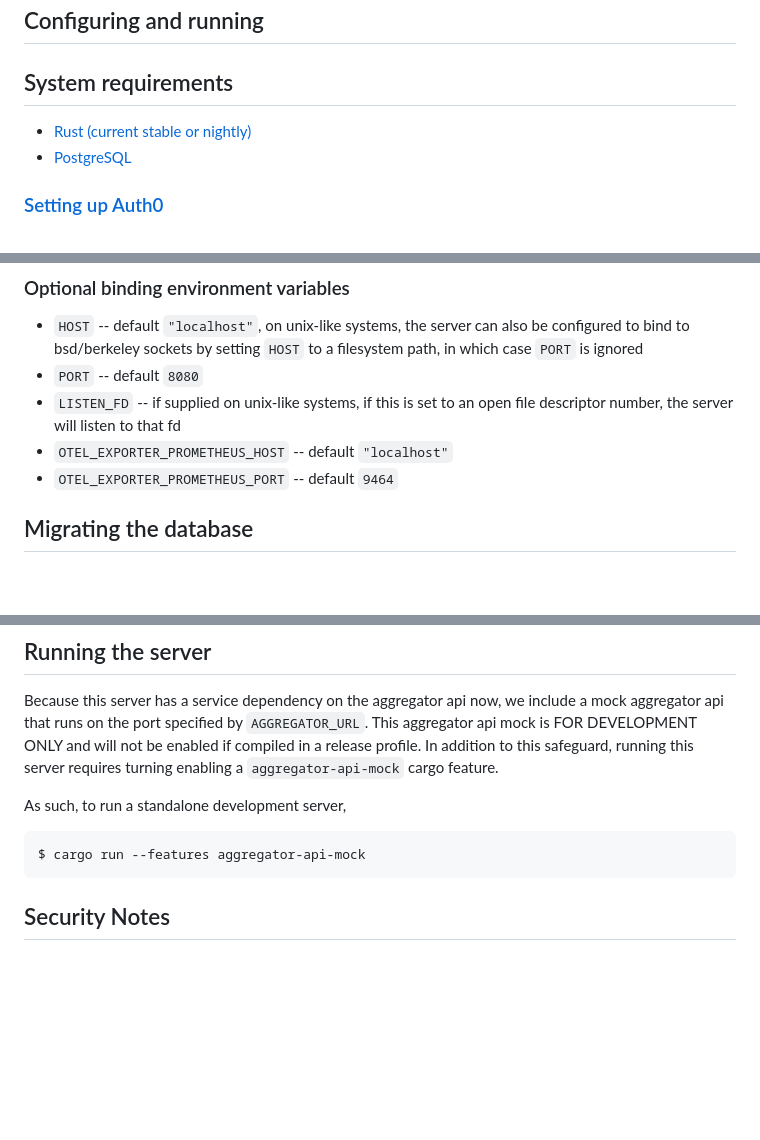
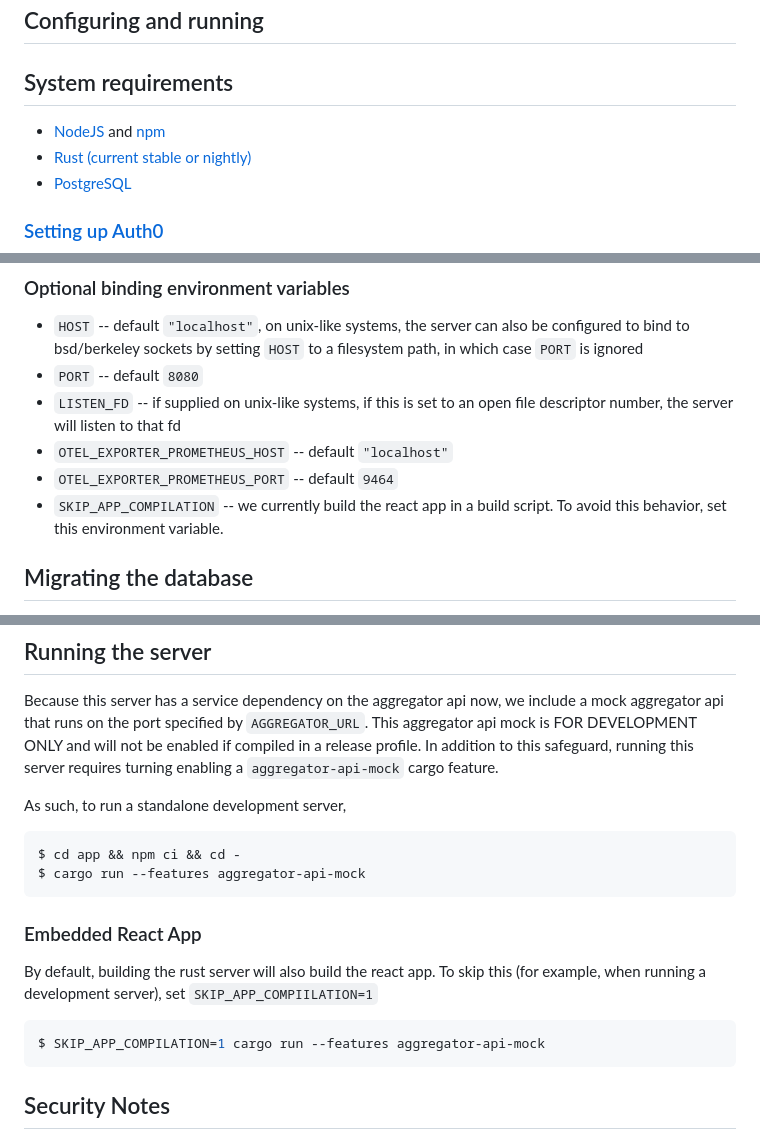
Before and after one commit to divviup/divviup-api, a Markdown page: README.md, 3 parts joined by grey strips. Drawn GitHub-style; blank space fills up the shorter version.

Commit message:
Update README to document assets

````diff
--- a/README.md
+++ b/README.md
@@ -14,7 +14,7 @@
 ## Configuring and running
 
 ## System requirements
-
+* [NodeJS](https://nodejs.org/) and [npm](https://www.npmjs.com/)
 * [Rust (current stable or nightly)](https://www.rust-lang.org/tools/install)
 * [PostgreSQL](https://www.postgresql.org/)
 
@@ -44,6 +44,7 @@ An example `.envrc` is provided for optional but recommended use with [`direnv`]
 * `LISTEN_FD` -- if supplied on unix-like systems, if this is set to an open file descriptor number, the server will listen to that fd
 * `OTEL_EXPORTER_PROMETHEUS_HOST` -- default `"localhost"`
 * `OTEL_EXPORTER_PROMETHEUS_PORT` -- default `9464`
+* `SKIP_APP_COMPILATION` -- we currently build the react app in a build script. To avoid this behavior, set this environment variable.
 
 ## Migrating the database
 
@@ -115,7 +116,16 @@ to this safeguard, running this server requires turning enabling a
 As such, to run a standalone development server,
 
 ```bash
+$ cd app && npm ci && cd -
 $ cargo run --features aggregator-api-mock
+```
+
+### Embedded React App
+
+By default, building the rust server will also build the react app. To skip this (for example, when running a development server), set `SKIP_APP_COMPIILATION=1`
+
+```bash
+$ SKIP_APP_COMPILATION=1 cargo run --features aggregator-api-mock
 ```
 
 ## Security Notes
````
